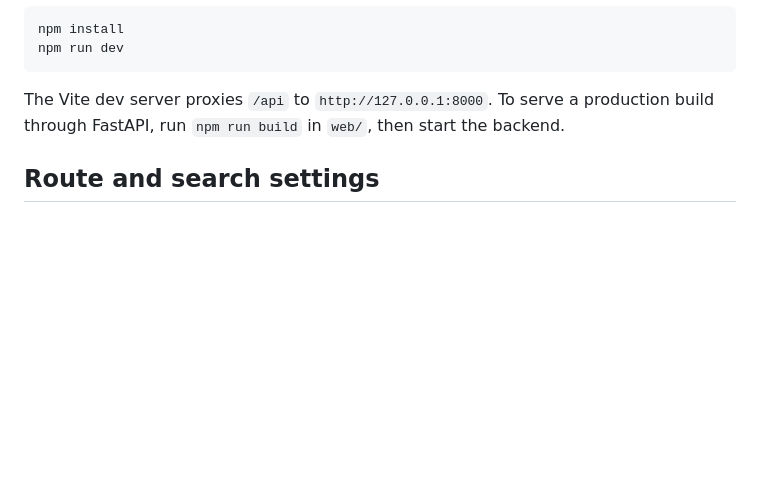
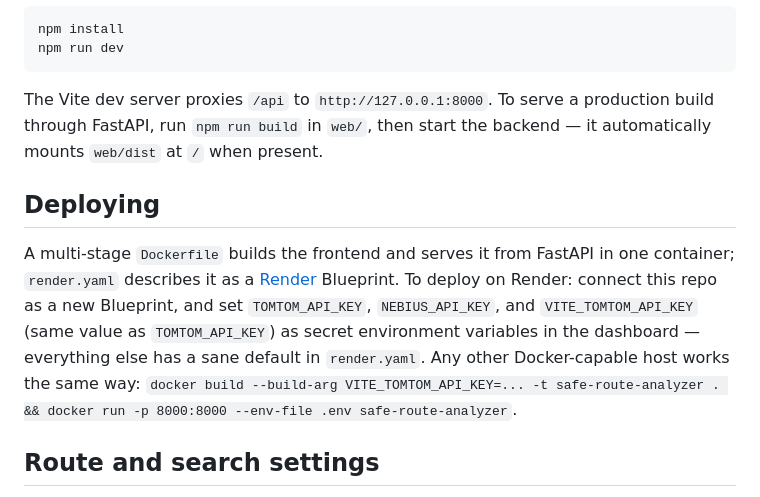
Before and after one commit to Moksha2004/safe-route-analyzer, a Markdown page: README.md, the part around one of its changes. GitHub-like rendering; blank space fills up the shorter version.

````diff
--- a/README.md
+++ b/README.md
@@ -30,7 +48,11 @@ npm install
 npm run dev
 ```
 
-The Vite dev server proxies `/api` to `http://127.0.0.1:8000`. To serve a production build through FastAPI, run `npm run build` in `web/`, then start the backend.
+The Vite dev server proxies `/api` to `http://127.0.0.1:8000`. To serve a production build through FastAPI, run `npm run build` in `web/`, then start the backend — it automatically mounts `web/dist` at `/` when present.
+
+## Deploying
+
+A multi-stage `Dockerfile` builds the frontend and serves it from FastAPI in one container; `render.yaml` describes it as a [Render](https://render.com) Blueprint. To deploy on Render: connect this repo as a new Blueprint, and set `TOMTOM_API_KEY`, `NEBIUS_API_KEY`, and `VITE_TOMTOM_API_KEY` (same value as `TOMTOM_API_KEY`) as secret environment variables in the dashboard — everything else has a sane default in `render.yaml`. Any other Docker-capable host works the same way: `docker build --build-arg VITE_TOMTOM_API_KEY=... -t safe-route-analyzer . && docker run -p 8000:8000 --env-file .env safe-route-analyzer`.
 
 ## Route and search settings
 
````
Also changed, not shown: other parts of README.md (+23 -5 lines).
